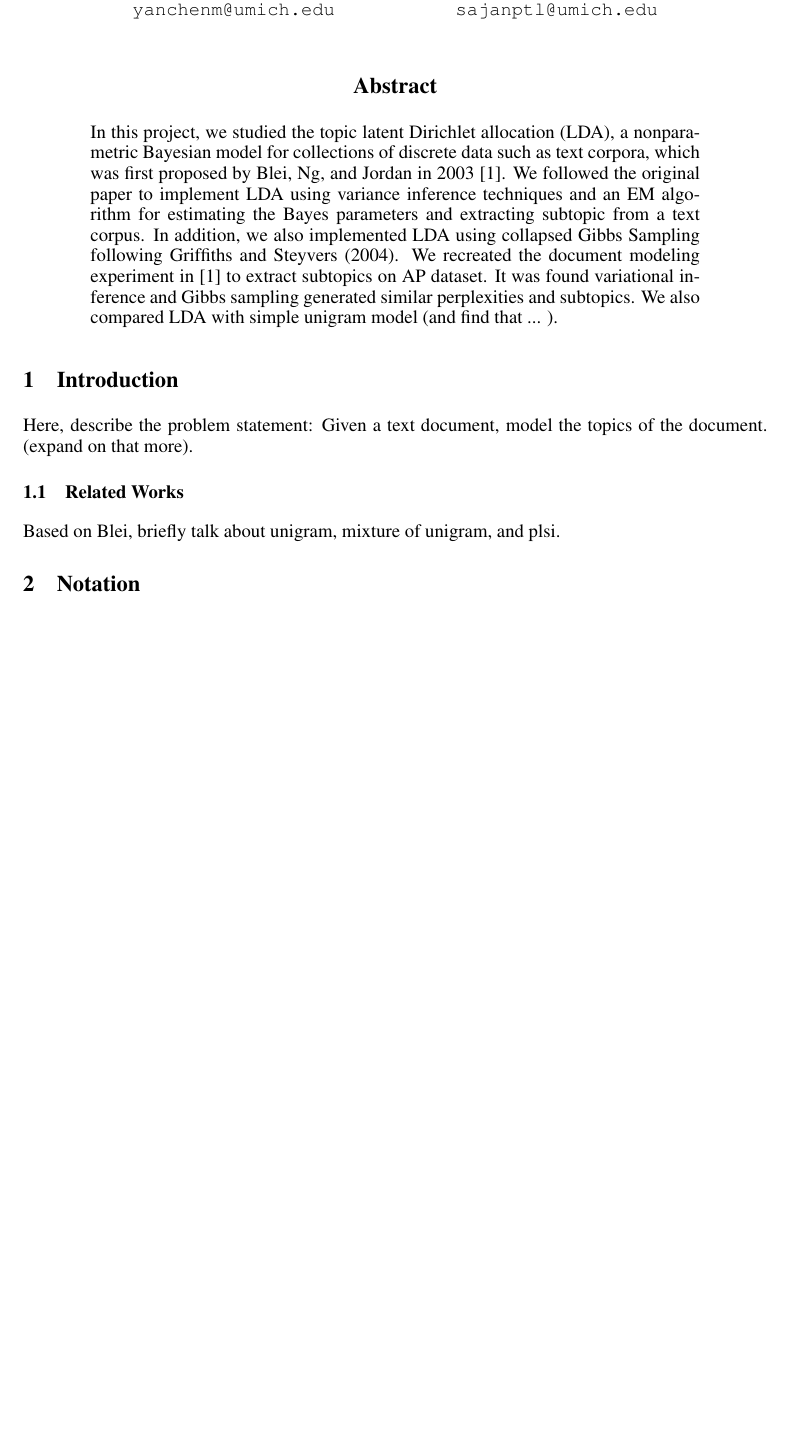
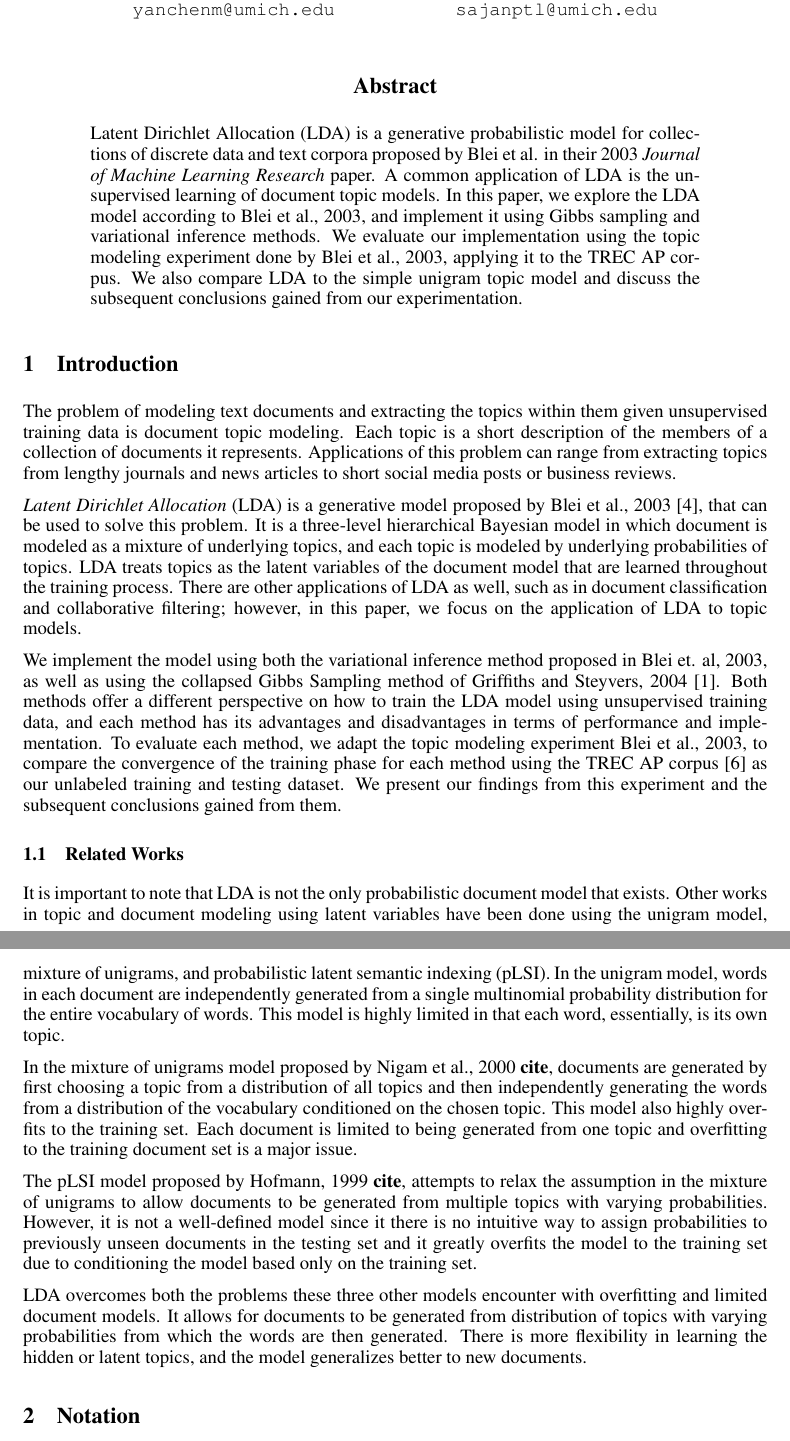
Before and after one commit to sajanptl/eecs545proj, a LaTeX paper (paper/eecs545paper.tex): part of page 1 of 6 before the commit and two parts of pages 1 and 2 of 7 after it, the two joined at a grey line, cut so that both start at the same text, the shorter picture padded with empty space. Compiled offline with pdfLaTeX.

Commit message:
added intro and abstract

```diff
--- a/paper/eecs545paper.tex
+++ b/paper/eecs545paper.tex
@@ -71,20 +71,61 @@ Sajan Patel\\
 \maketitle
 
 \begin{abstract}
-In this project, we studied the topic latent Dirichlet allocation (LDA), a nonparametric Bayesian model for collections of discrete data such as text corpora, which was first proposed by Blei, Ng, and Jordan in 2003 [1]. We followed the original paper to implement LDA using variance inference techniques and an EM algorithm for estimating the Bayes parameters and extracting subtopic from a text corpus. In addition, we also implemented LDA using collapsed Gibbs Sampling following Griffiths and Steyvers (2004). We recreated the document modeling experiment in [1] to extract subtopics on AP dataset. It was found variational inference and Gibbs sampling generated similar perplexities and subtopics. We also compared LDA with simple unigram model (and find that ... ).
-
-%The abstract paragraph should be indented 1/2~inch (3~picas) on both left and
-%right-hand margins. Use 10~point type, with a vertical spacing of 11~points.
-%The word \textbf{Abstract} must be centered, bold, and in point size 12. Two
-%line spaces precede the abstract. The abstract must be limited to one
-%paragraph.
+Latent Dirichlet Allocation (LDA) is a generative probabilistic model for collections of discrete data and text
+corpora proposed by Blei et al. in their 2003 \textit{Journal\- of Machine Learning Research} paper.
+A common application of LDA is the unsupervised learning of document topic models.
+In this paper, we explore the LDA model according
+to Blei et al., 2003, and implement it using Gibbs sampling and variational inference methods. We evaluate our
+implementation using the topic modeling experiment done by Blei et al., 2003, applying it to the TREC AP corpus.
+We also compare LDA to the simple unigram topic model and discuss the subsequent conclusions gained
+from our experimentation.
 \end{abstract}
 
 \section{Introduction}
-Here, describe the problem statement: Given a text document, model the topics of the document. (expand on that more).
+The problem of modeling text documents and extracting the topics within them given unsupervised training data is
+document topic modeling. Each topic is a short description of the members of a collection of documents it
+represents. Applications of this problem can range from extracting topics from lengthy journals and
+news articles to short social media posts or business reviews.
+
+\textit{Latent Dirichlet Allocation} (LDA) is a generative model proposed by Blei et al., 2003 [4], that can be used to
+solve this problem. It is a three-level hierarchical Bayesian model in which document is modeled as a mixture of
+underlying topics, and each topic is modeled by underlying probabilities of topics. LDA treats topics as the latent
+variables of the document model that are learned throughout the training process. There are other applications of
+LDA as well, such as in document classification and collaborative filtering; however, in this paper, we focus on the
+ application of LDA to topic models.
+
+We implement the model using both the variational inference method proposed in Blei et. al, 2003, as well as using the collapsed
+Gibbs Sampling method of Griffiths and Steyvers, 2004 [1]. Both methods offer a different perspective on how to train the
+LDA model using unsupervised training data, and each method has its advantages and disadvantages in terms of
+performance and implementation. To evaluate each method, we adapt the topic modeling experiment Blei et al., 2003,
+to compare the convergence of the training phase for each method using the TREC AP corpus [6] as our unlabeled
+training and testing dataset. We present our findings from this experiment and the subsequent conclusions gained from them.
 
 \subsection{Related Works}
-Based on Blei, briefly talk about unigram, mixture of unigram, and plsi.
+It is important to note that LDA is not the only probabilistic document model that exists. Other works in topic and
+document modeling using latent variables have been done using the unigram model, mixture of unigrams, and
+probabilistic latent semantic indexing (pLSI). In the unigram model, words in each document are independently
+generated from a single multinomial probability distribution for the entire vocabulary of words. This model is highly
+ limited in that each word,
+essentially, is its own topic.
+
+In the mixture of unigrams model proposed by Nigam et al., 2000 \textbf{cite}, documents are
+generated by first choosing a topic from a distribution of all topics and then independently generating the words
+from a distribution of the vocabulary conditioned on the chosen topic. This model also highly overfits to the
+ training set.
+ Each document is limited to being
+generated from one topic and overfitting to the training document set is a major issue.
+
+The pLSI model proposed by Hofmann, 1999 \textbf{cite}, attempts to relax the assumption in the
+mixture of unigrams to allow documents to be generated from multiple topics with varying probabilities. However,
+ it is not a well-defined model since it there is no intuitive way to assign probabilities to previously unseen
+documents in the testing set and it greatly overfits the model to the training set due to conditioning the model
+based only on the training set.
+
+LDA overcomes both the problems these three other models encounter with overfitting and limited document
+models. It allows for documents to be generated from distribution of topics with varying probabilities from which
+the words are then generated. There is more flexibility in learning the
+hidden or latent topics, and the model generalizes better to new documents.
 
 \section{Notation}
 We used similar notation as those denoted in the paper: \\
```
Also changed, not shown: paper/eecs545paper.pdf.
